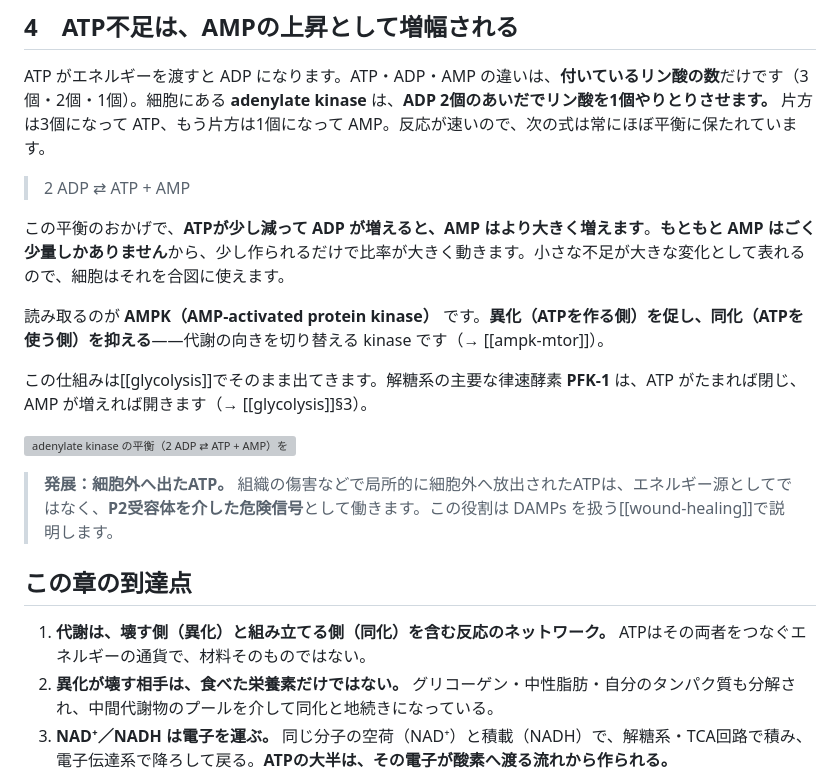
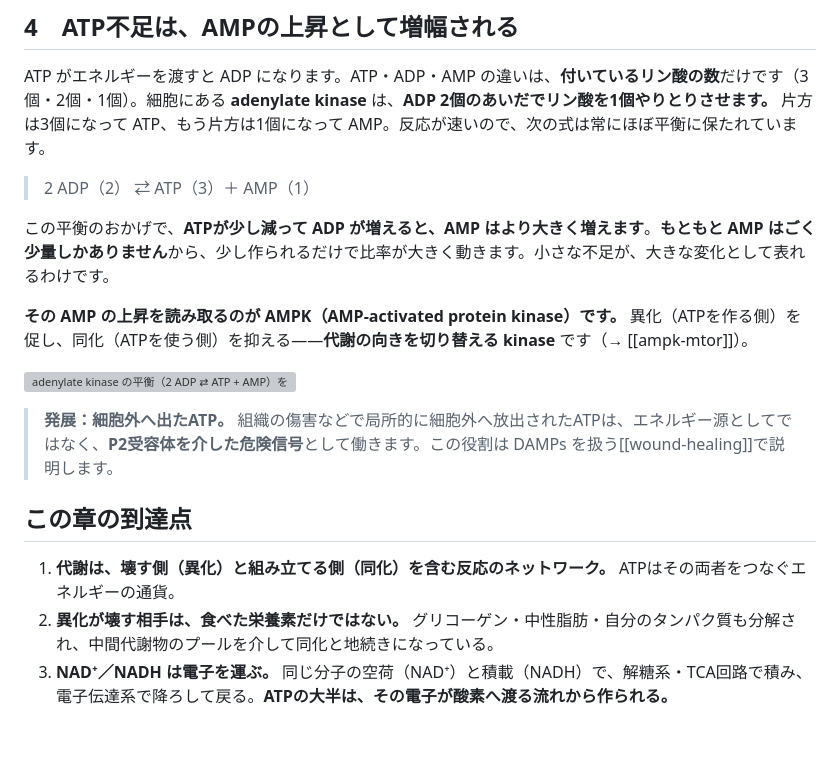
Before and after one commit to yucalyptus/skin-orchestra, a Markdown page: chapters/代謝とATP.md, the part around the change. Drawn GitHub-style; blank space fills up the shorter version; grey boxes are pictures that could not be loaded.

Commit message:
fix: 代謝とATPの§4を、読者の足場に合わせて整える
式にリン酸の数を書き入れ（2 ADP（2）⇄ ATP（3）＋ AMP（1））、本文の説明と対応させた。
「細胞はそれを合図に使えます」＋「読み取るのがAMPKです」の二重を、AMPKを主語にした
一文にまとめた。PFK-1の段落は削除——解糖系はこの章より後ろにあり、律速酵素を先に
出しても足場がない。調節の中身は解糖系の表が持っている。

Co-Authored-By: Claude Opus 5 <noreply@anthropic.com>

```diff
--- a/chapters/代謝とATP.md
+++ b/chapters/代謝とATP.md
@@ -84,13 +84,11 @@ NAD⁺ は niacin（ビタミンB3）から作られる補酵素です。要点
 
 ATP がエネルギーを渡すと ADP になります。ATP・ADP・AMP の違いは、**付いているリン酸の数**だけです（3個・2個・1個）。細胞にある **adenylate kinase** は、**ADP 2個のあいだでリン酸を1個やりとりさせます。** 片方は3個になって ATP、もう片方は1個になって AMP。反応が速いので、次の式は常にほぼ平衡に保たれています。
 
-> 2 ADP ⇄ ATP + AMP
+> 2 ADP（2） ⇄ ATP（3）＋ AMP（1）
 
-この平衡のおかげで、**ATPが少し減って ADP が増えると、AMP はより大きく増えます**。**もともと AMP はごく少量しかありません**から、少し作られるだけで比率が大きく動きます。小さな不足が大きな変化として表れるので、細胞はそれを合図に使えます。
+この平衡のおかげで、**ATPが少し減って ADP が増えると、AMP はより大きく増えます**。**もともと AMP はごく少量しかありません**から、少し作られるだけで比率が大きく動きます。小さな不足が、大きな変化として表れるわけです。
 
-読み取るのが **AMPK（AMP-activated protein kinase）** です。**異化（ATPを作る側）を促し、同化（ATPを使う側）を抑える**——代謝の向きを切り替える kinase です（→ [[ampk-mtor]]）。
-
-この仕組みは[[glycolysis]]でそのまま出てきます。解糖系の主要な律速酵素 **PFK-1** は、ATP がたまれば閉じ、AMP が増えれば開きます（→ [[glycolysis]]§3）。
+**その AMP の上昇を読み取るのが AMPK（AMP-activated protein kinase）です。** 異化（ATPを作る側）を促し、同化（ATPを使う側）を抑える——**代謝の向きを切り替える kinase** です（→ [[ampk-mtor]]）。
 
 ![adenylate kinase の平衡（2 ADP ⇄ ATP + AMP）を挟んで3コマ。① ATPがわずかに低下してADPが増える ② ADPの増加に対してAMPはより大きく上昇する ③ AMPKがその上昇を感知し、異化（ATPを作る側）を促して同化（ATPを使う側）を抑える。AMPK自身はATPを作る酵素ではない](figures/atp_AMPが不足を増幅する.png)
 
@@ -98,7 +96,7 @@ ATP がエネルギーを渡すと ADP になります。ATP・ADP・AMP の違
 
 ## この章の到達点
 
-1. **代謝は、壊す側（異化）と組み立てる側（同化）を含む反応のネットワーク。** ATPはその両者をつなぐエネルギーの通貨で、材料そのものではない。
+1. **代謝は、壊す側（異化）と組み立てる側（同化）を含む反応のネットワーク。** ATPはその両者をつなぐエネルギーの通貨。
 2. **異化が壊す相手は、食べた栄養素だけではない。** グリコーゲン・中性脂肪・自分のタンパク質も分解され、中間代謝物のプールを介して同化と地続きになっている。
 3. **NAD⁺／NADH は電子を運ぶ。** 同じ分子の空荷（NAD⁺）と積載（NADH）で、解糖系・TCA回路で積み、電子伝達系で降ろして戻る。**ATPの大半は、その電子が酸素へ渡る流れから作られる。**
 4. **ATP／ADP は、細胞の仕事に使えるエネルギーを渡して循環する。** 貯めておく物質ではないので、見るべきは瞬間の量ではなく、需要に応じて作り続けられるかどうか。
```
